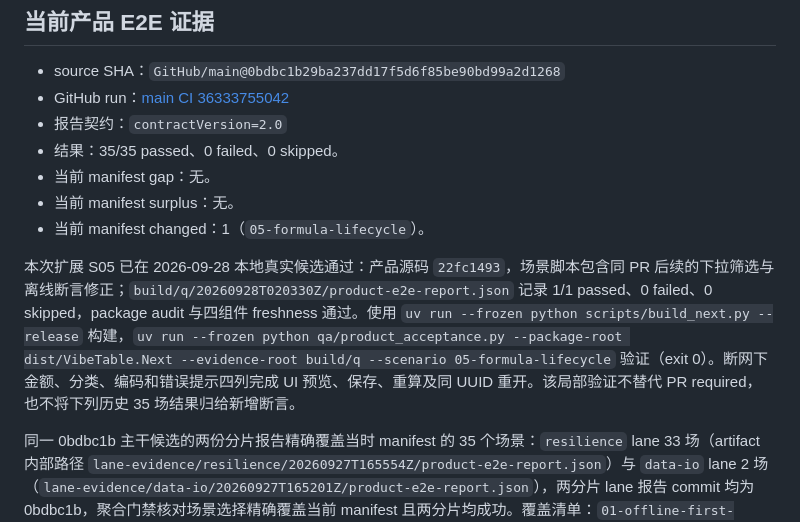
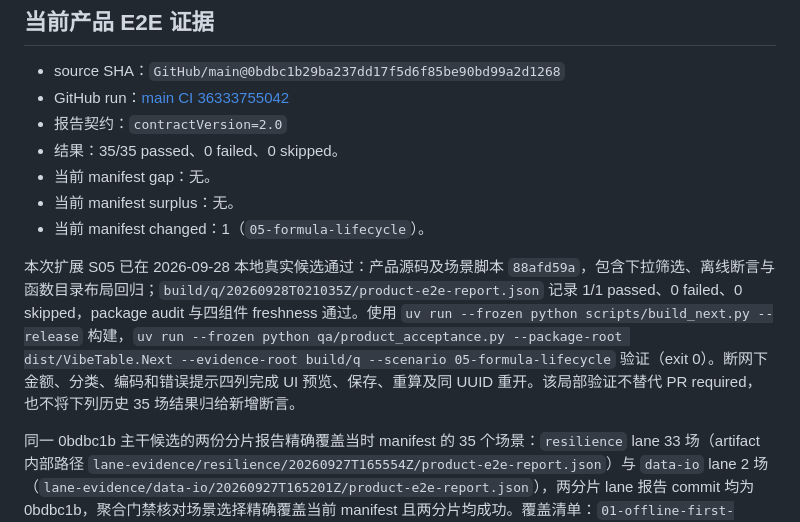
Before and after one commit to FelixJI/VibeTable, a Markdown page: docs/e2e-performance.md, the part around the change. GitHub-like rendering.

Commit message:
docs(formula): 更新真实目录布局验证证据

```diff
--- a/docs/e2e-performance.md
+++ b/docs/e2e-performance.md
@@ -12,7 +12,7 @@
 - 当前 manifest surplus：无。
 - 当前 manifest changed：1（`05-formula-lifecycle`）。
 
-本次扩展 S05 已在 2026-09-28 本地真实候选通过：产品源码 `22fc1493`，场景脚本包含同 PR 后续的下拉筛选与离线断言修正；`build/q/20260928T020330Z/product-e2e-report.json` 记录 1/1 passed、0 failed、0 skipped，package audit 与四组件 freshness 通过。使用 `uv run --frozen python scripts/build_next.py --release` 构建，`uv run --frozen python qa/product_acceptance.py --package-root dist/VibeTable.Next --evidence-root build/q --scenario 05-formula-lifecycle` 验证（exit 0）。断网下金额、分类、编码和错误提示四列完成 UI 预览、保存、重算及同 UUID 重开。该局部验证不替代 PR required，也不将下列历史 35 场结果归给新增断言。
+本次扩展 S05 已在 2026-09-28 本地真实候选通过：产品源码及场景脚本 `88afd59a`，包含下拉筛选、离线断言与函数目录布局回归；`build/q/20260928T021035Z/product-e2e-report.json` 记录 1/1 passed、0 failed、0 skipped，package audit 与四组件 freshness 通过。使用 `uv run --frozen python scripts/build_next.py --release` 构建，`uv run --frozen python qa/product_acceptance.py --package-root dist/VibeTable.Next --evidence-root build/q --scenario 05-formula-lifecycle` 验证（exit 0）。断网下金额、分类、编码和错误提示四列完成 UI 预览、保存、重算及同 UUID 重开。该局部验证不替代 PR required，也不将下列历史 35 场结果归给新增断言。
 
 同一 0bdbc1b 主干候选的两份分片报告精确覆盖当时 manifest 的 35 个场景：`resilience` lane 33 场（artifact 内部路径 `lane-evidence/resilience/20260927T165554Z/product-e2e-report.json`）与 `data-io` lane 2 场（`lane-evidence/data-io/20260927T165201Z/product-e2e-report.json`），两分片 lane 报告 commit 均为 0bdbc1b，聚合门禁核对场景选择精确覆盖当前 manifest 且两分片均成功。覆盖清单：`01-offline-first-start`、`02-all-field-schema`、`03-schema-errors`、`04-json-round-trip`、`05-formula-lifecycle`、`06-relation-fanout`、`07-attachment-history`、`08-stale-conflict`、`09-atomic-import-scale`、`10-sse-reconnect`、`11-plugin-mutation`、`12-backup-consistency`、`13-protection-policy`、`14-document-diff`、`15-workspace-snapshot-package`、`16-dashboard-lifecycle`、`17-interface-lifecycle`、`18-workspace-search`、`19-gallery-lifecycle`、`20-kanban-lane-drag`、`21-calendar-date-move`、`22-timeline-date-move`、`23-directory-replica-recovery`、`24-directory-replica-conflict`、`26-lookup-definition-read`、`27-relation-target-search`、`28-relation-delta-preview`、`29-lookup-source-pagination`、`30-query-snapshot-validation`、`31-relation-pair-inspection`、`32-shared-work-calendar`、`33-host-grid-presentation`、`34-relation-lookup-data-io`、`35-data-io-interoperability`、`36-backend-import-exit`。
 
```
Also changed, not shown: docs/assets/screenshots/formula-common-error-preview.png, docs/assets/screenshots/formula-common-text-preview.png.
